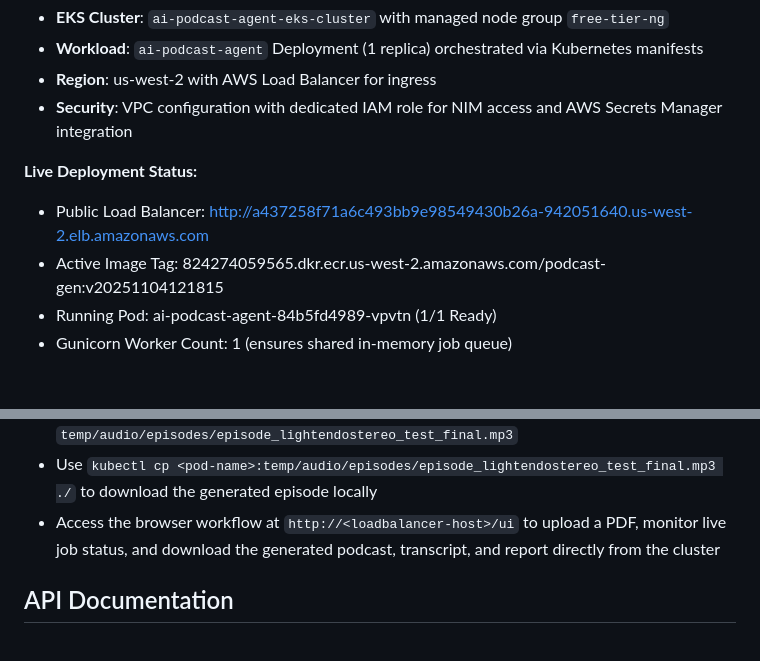
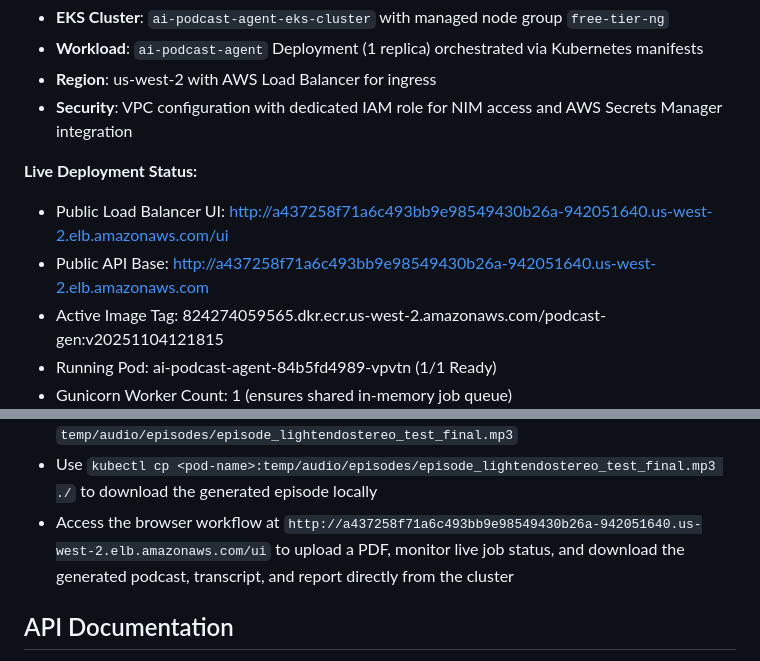
Before and after one commit to kesavn-13/Podcast_Gen, a Markdown page: README.md, 2 parts joined by grey strips. Drawn GitHub-style; blank space fills up the shorter version.

Commit message:
added working url in github

```diff
--- a/README.md
+++ b/README.md
@@ -159,7 +159,8 @@ graph TD
 
 **Live Deployment Status:**
 
-- Public Load Balancer: http://a437258f71a6c493bb9e98549430b26a-942051640.us-west-2.elb.amazonaws.com
+- Public Load Balancer UI: http://a437258f71a6c493bb9e98549430b26a-942051640.us-west-2.elb.amazonaws.com/ui
+- Public API Base: http://a437258f71a6c493bb9e98549430b26a-942051640.us-west-2.elb.amazonaws.com
 - Active Image Tag: 824274059565.dkr.ecr.us-west-2.amazonaws.com/podcast-gen:v20251104121815
 - Running Pod: ai-podcast-agent-84b5fd4989-vpvtn (1/1 Ready)
 - Gunicorn Worker Count: 1 (ensures shared in-memory job queue)
@@ -205,7 +206,7 @@ kubectl get svc ai-podcast-agent-service
 - Execute the research-to-podcast workflow inside the running pod: `kubectl exec <pod-name> -- python scripts/test_new_pdf_paper_simplified.py`
 - Expected output: 50 TTS segments in `temp/audio/segments/` and final MP3 at `temp/audio/episodes/episode_lightendostereo_test_final.mp3`
 - Use `kubectl cp <pod-name>:temp/audio/episodes/episode_lightendostereo_test_final.mp3 ./` to download the generated episode locally
-- Access the browser workflow at `http://<loadbalancer-host>/ui` to upload a PDF, monitor live job status, and download the generated podcast, transcript, and report directly from the cluster
+- Access the browser workflow at `http://a437258f71a6c493bb9e98549430b26a-942051640.us-west-2.elb.amazonaws.com/ui` to upload a PDF, monitor live job status, and download the generated podcast, transcript, and report directly from the cluster
 ## API Documentation
 
 **Base URL**: http://a437258f71a6c493bb9e98549430b26a-942051640.us-west-2.elb.amazonaws.com
```
